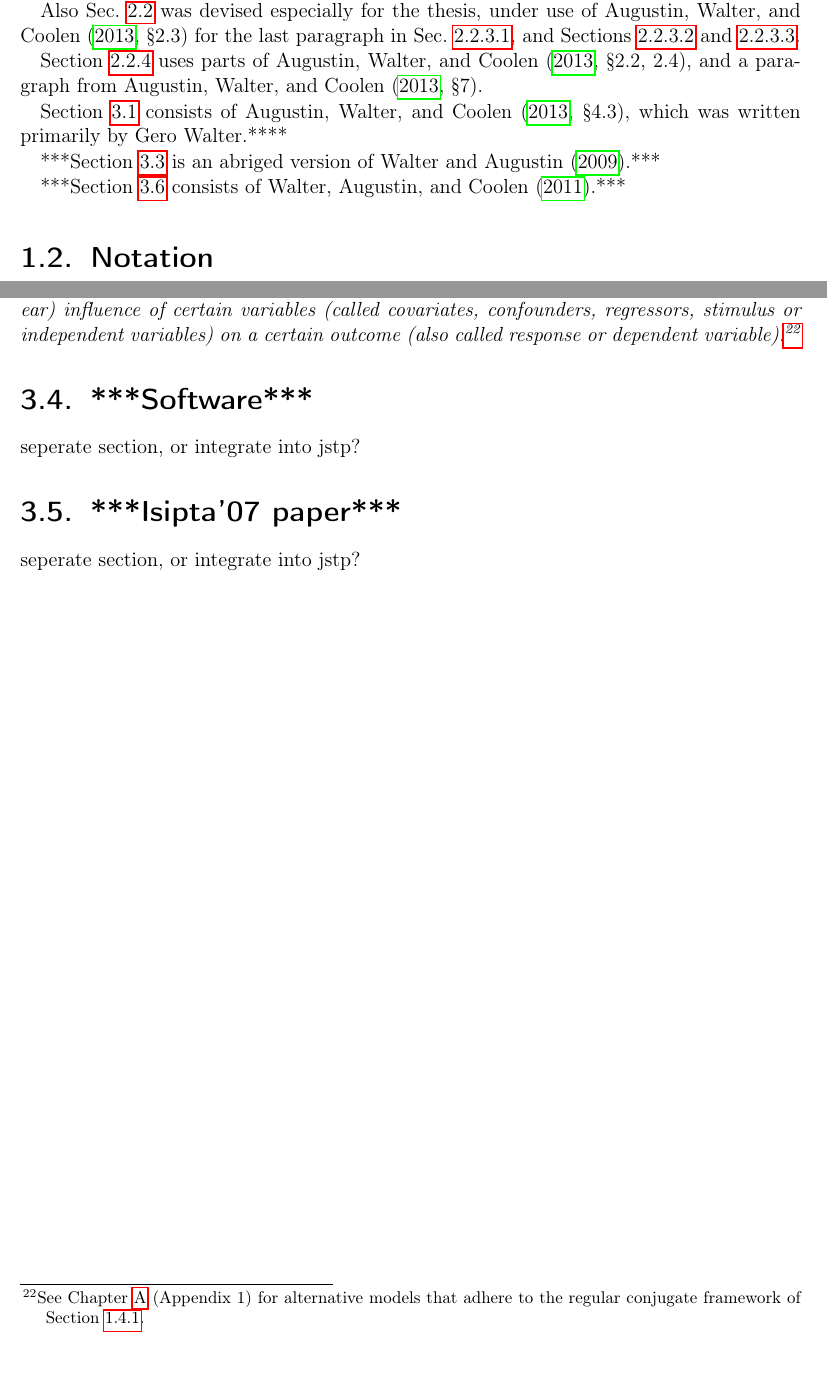
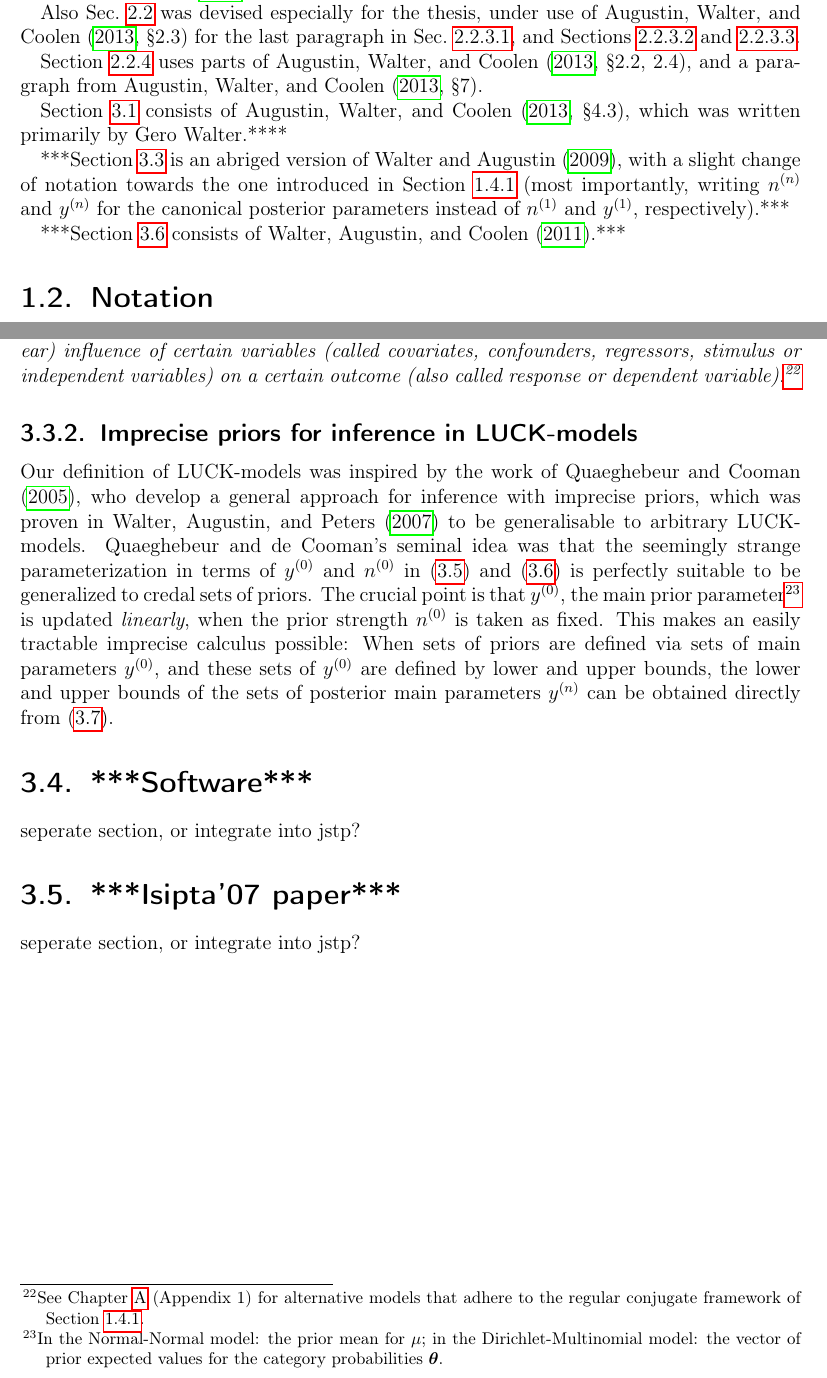
Before and after one commit to geeeero/diss, a LaTeX thesis (diss.tex, which reads intro.tex, jstp.tex): two parts of pages 17 and 76 of 90, joined at a grey line, cut so that both start at the same text. Compiled offline with pdfLaTeX.

Commit message:
diss: more jstp

```diff
--- a/intro.tex
+++ b/intro.tex
@@ -47,7 +47,10 @@ and a paragraph from \textcite[\S 7]{itip-statinf}.
 Section~\ref{sec:generalmodel} consists of \textcite[\S 4.3]{itip-statinf},
 which was written primarily by Gero Walter.****
 
-***Section~\ref{sec:jstp} is an abriged version of \textcite{Walter2009a}.***
+***Section~\ref{sec:jstp} is an abriged version of \textcite{Walter2009a},
+with a slight change of notation towards the one introduced in Section~\ref{sec:regularconjugates}
+(most importantly, writing $\nn$ and $\yn$ for the canonical posterior parameters
+instead of $n^{(1)}$ and $y^{(1)}$, respectively).***
 
 ***Section~\ref{sec:isipta11} consists of \textcite{Walter2011a}.***
 
--- a/jstp.tex
+++ b/jstp.tex
@@ -203,6 +203,29 @@ that adhere to the regular conjugate framework of Section~\ref{sec:regularconjug
 \end{example}
 
 
+\subsection{Imprecise priors for inference in LUCK-models}\label{sec:3}%\label{070514-secImpPriorLUCK-QdC}
+
+Our definition of LUCK-models was inspired by the work of
+\textcite{2005:quaeghebeurcooman}, who develop a general approach for inference with
+imprecise priors, which was proven in \textcite{Walter2007a} to be
+generalisable to arbitrary LUCK-models. Quaeghebeur
+and de Cooman's seminal idea was that the seemingly strange
+parameterization in terms of $\yz$ and $\nz$ in
+\eqref{070305-2} and \eqref{070305-3} is perfectly suitable to be
+generalized to credal sets of priors. The crucial point is that
+$\yz$, the main prior parameter%
+%\footnote{Example 1a: the prior mean for $\mu$;
+%Example 1b: the vector of prior expected values for probabilities $\btheta$}
+\footnote{In the Normal-Normal model: the prior mean for $\mu$;
+in the Dirichlet-Multinomial model: the vector of prior expected values
+for the category probabilities $\btheta$.}
+is updated \emph{linearly}, when
+the prior strength $\nz$ is taken as fixed. This makes an
+easily tractable imprecise calculus possible: When sets of priors
+are defined via sets of main parameters $\yz$, and these sets of
+$\yz$ are defined by lower and upper bounds, the lower and upper
+bounds of the sets of posterior main parameters $\yn$ can be
+obtained directly from \eqref{070305-4}.
 
 
 
```
